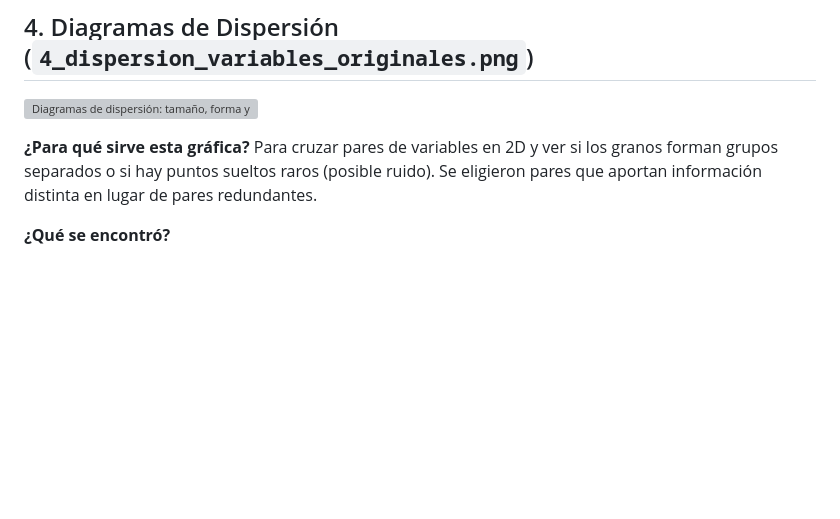
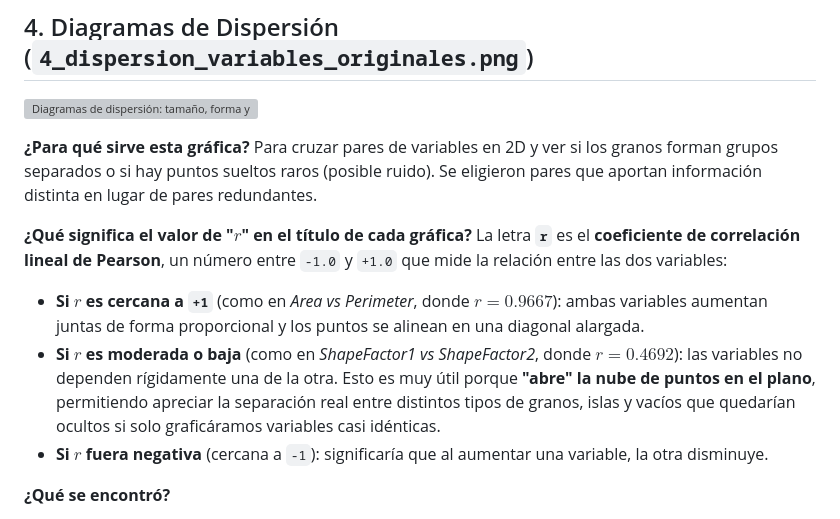
Before and after one commit to Angi3Arias/segundo-parcial-mineria, a Markdown page: ANALISIS/RESUMEN_ANALISIS.md, the part around one of its changes. GitHub-like rendering; blank space fills up the shorter version; grey boxes are pictures that could not be loaded.

```diff
--- a/ANALISIS/RESUMEN_ANALISIS.md
+++ b/ANALISIS/RESUMEN_ANALISIS.md
@@ -90,6 +90,12 @@ En esta etapa revisamos el archivo original **sin modificar ni borrar ningún da
 
 **¿Para qué sirve esta gráfica?** Para cruzar pares de variables en 2D y ver si los granos forman grupos separados o si hay puntos sueltos raros (posible ruido). Se eligieron pares que aportan información distinta en lugar de pares redundantes.
 
+**¿Qué significa el valor de "$r$" en el título de cada gráfica?**
+La letra **`r`** es el **coeficiente de correlación lineal de Pearson**, un número entre `-1.0` y `+1.0` que mide la relación entre las dos variables:
+- **Si $r$ es cercana a `+1`** (como en *Area vs Perimeter*, donde $r = 0.9667$): ambas variables aumentan juntas de forma proporcional y los puntos se alinean en una diagonal alargada.
+- **Si $r$ es moderada o baja** (como en *ShapeFactor1 vs ShapeFactor2*, donde $r = 0.4692$): las variables no dependen rígidamente una de la otra. Esto es muy útil porque **"abre" la nube de puntos en el plano**, permitiendo apreciar la separación real entre distintos tipos de granos, islas y vacíos que quedarían ocultos si solo graficáramos variables casi idénticas.
+- **Si $r$ fuera negativa** (cercana a `-1`): significaría que al aumentar una variable, la otra disminuye.
+
 **¿Qué se encontró?**
 - **`Area vs Perimeter` y `MajorAxisLength vs MinorAxisLength`:** Separan claramente la nube principal de granos pequeños/medianos del grupo de granos muy grandes, con algunos puntos sueltos entre ambos.
 - **`Area vs Compactness` y `Area vs roundness`:** Dejan ver varios grupos densos naturales al combinar tamaño con forma.
```
Also changed, not shown: other parts of ANALISIS/RESUMEN_ANALISIS.md (+19 -12 lines), ANALISIS/1_calidad_y_nulos.png, ANALISIS/3_matriz_correlacion.png, 2 other files.
